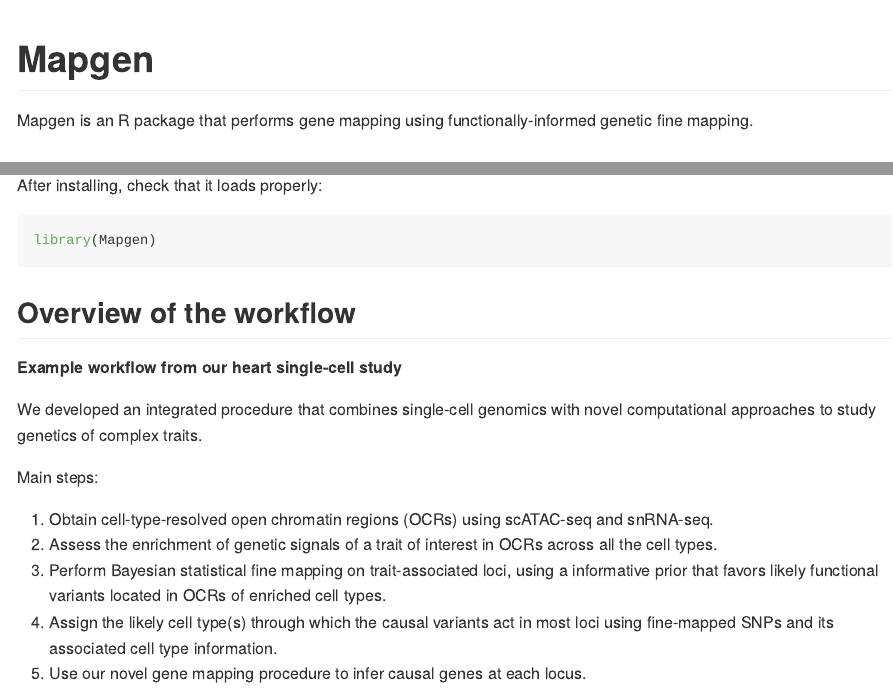
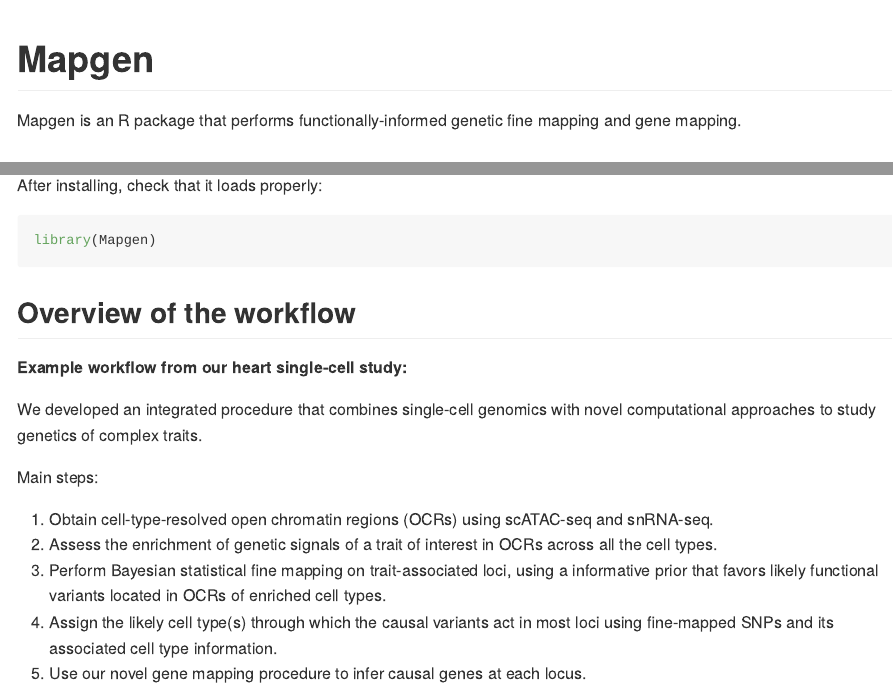
Before and after one commit to xinhe-lab/mapgen, an R Markdown document (README.Rmd): the page in a window 1100 px wide, from its top, and a second part further down, joined at a grey line. The pictures show the output file README.md that the author committed with the source, drawn offline in the style of GitHub.

Commit message:
update readme

```diff
--- a/README.Rmd
+++ b/README.Rmd
@@ -18,7 +18,7 @@ knitr::opts_chunk$set(
 <!-- badges: start -->
 <!-- badges: end -->
 
-Mapgen is an R package that performs gene mapping using functionally-informed genetic fine mapping.
+Mapgen is an R package that performs functionally-informed genetic fine mapping and gene mapping.
 
 ## Installation
 
@@ -36,7 +36,7 @@ library(Mapgen)
 
 ## Overview of the workflow
 
-**Example workflow from our heart single-cell study**
+**Example workflow from our heart single-cell study:**
 
 We developed an integrated procedure that combines single-cell genomics with
 novel computational approaches to study genetics of complex traits.
```
Also changed, not shown: README.md, docs/pkgdown.yml, 2 other files.
